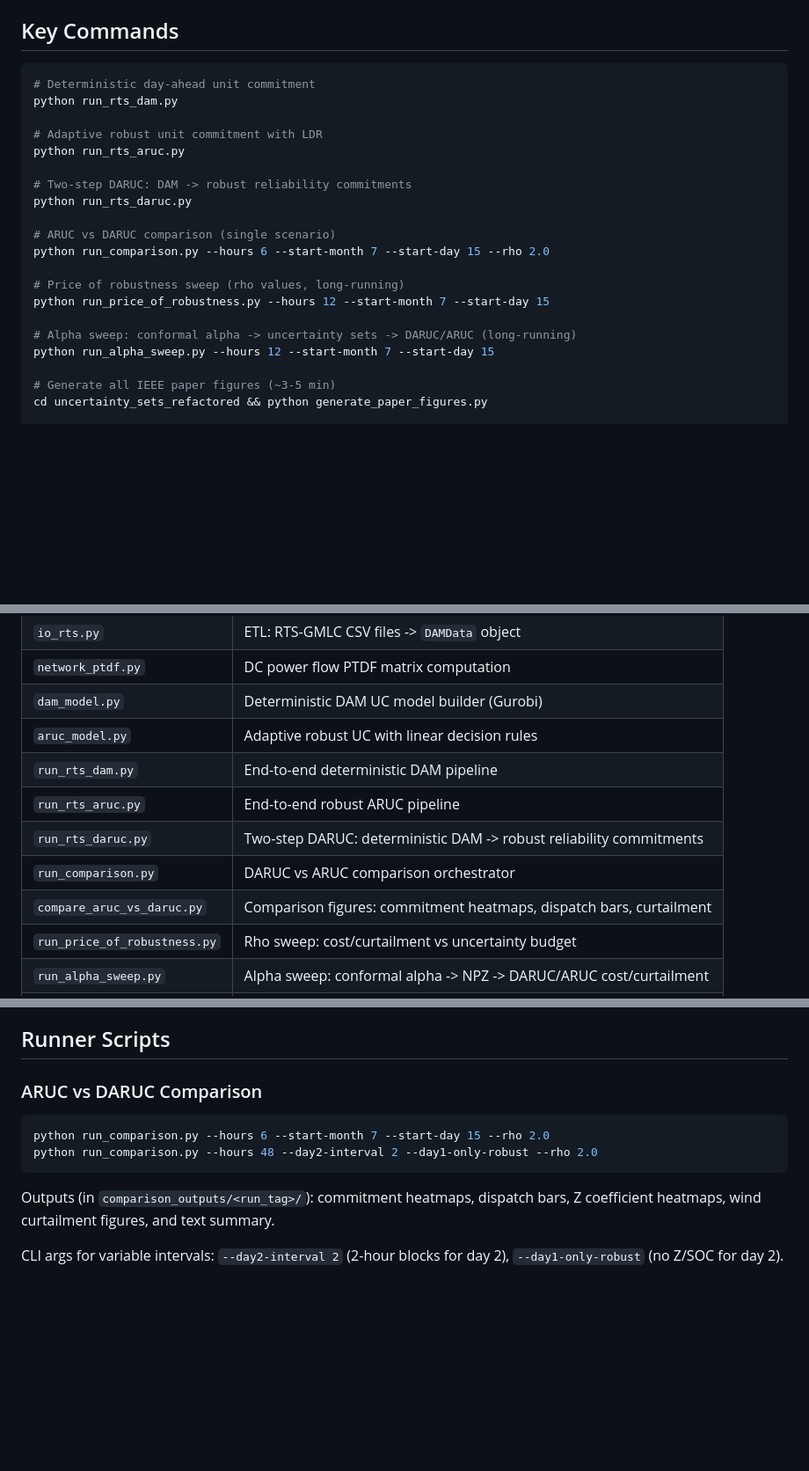
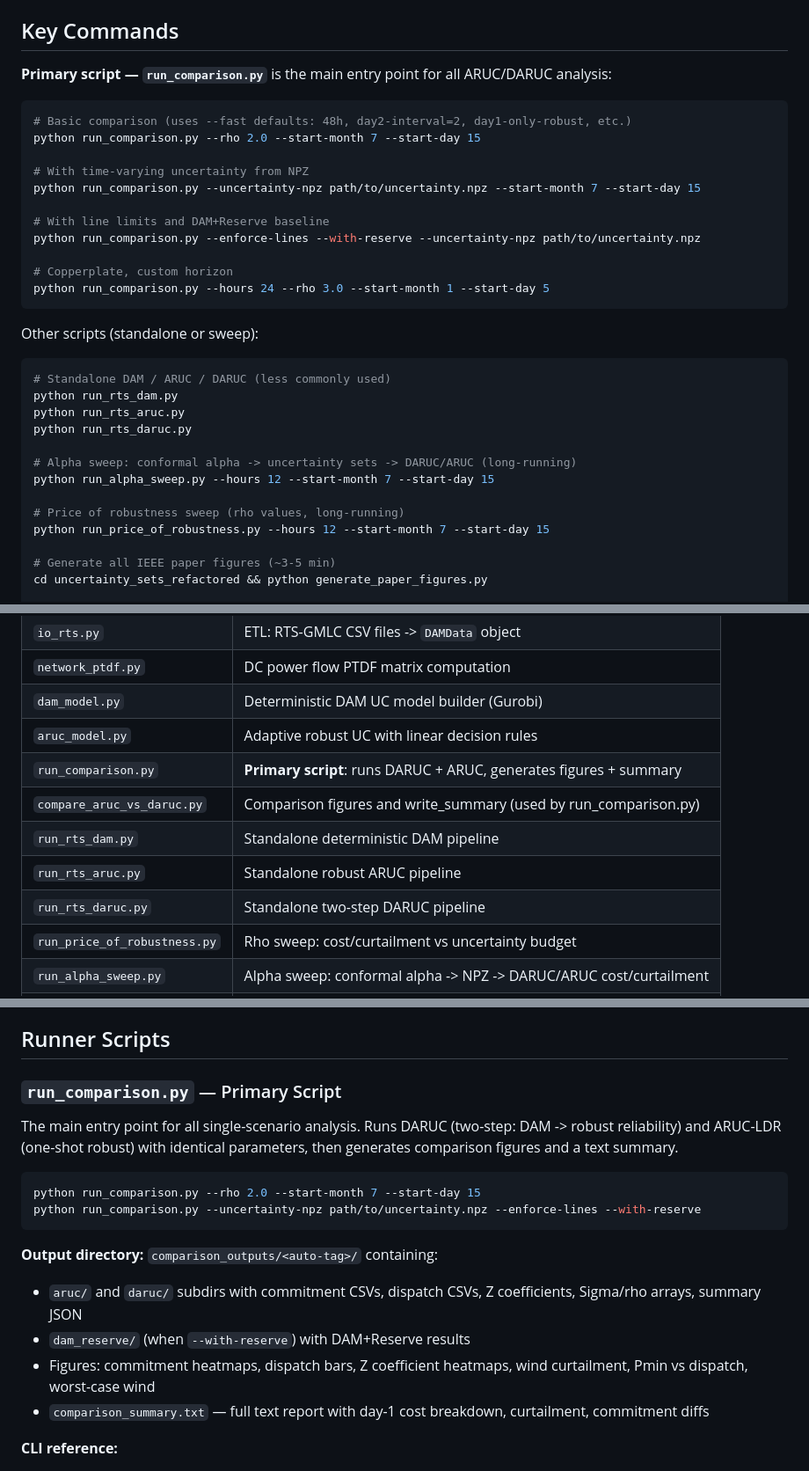
Before and after one commit to awasilkoff/RTS, a Markdown page: CLAUDE.md, 3 parts joined by grey strips. Shown at 88% size. GitHub-like rendering; blank space fills up the shorter version.

Commit message:
Update CLAUDE.md: elevate run_comparison.py as primary script
- Restructure Key Commands to lead with run_comparison.py
- Add comprehensive CLI reference table with all flags and defaults
- Reorder module table to highlight run_comparison.py
- Document output directory structure and artifacts

https://claude.ai/code/session_012ZfvqrBTpbEz8uksvHA9Lu

````diff
--- a/CLAUDE.md
+++ b/CLAUDE.md
@@ -12,24 +12,35 @@ The project has two main parts:
 
 ## Key Commands
 
+**Primary script — `run_comparison.py`** is the main entry point for all ARUC/DARUC analysis:
+
 ```bash
-# Deterministic day-ahead unit commitment
+# Basic comparison (uses --fast defaults: 48h, day2-interval=2, day1-only-robust, etc.)
+python run_comparison.py --rho 2.0 --start-month 7 --start-day 15
+
+# With time-varying uncertainty from NPZ
+python run_comparison.py --uncertainty-npz path/to/uncertainty.npz --start-month 7 --start-day 15
+
+# With line limits and DAM+Reserve baseline
+python run_comparison.py --enforce-lines --with-reserve --uncertainty-npz path/to/uncertainty.npz
+
+# Copperplate, custom horizon
+python run_comparison.py --hours 24 --rho 3.0 --start-month 1 --start-day 5
+```
+
+Other scripts (standalone or sweep):
+
+```bash
+# Standalone DAM / ARUC / DARUC (less commonly used)
 python run_rts_dam.py
-
-# Adaptive robust unit commitment with LDR
 python run_rts_aruc.py
-
-# Two-step DARUC: DAM -> robust reliability commitments
 python run_rts_daruc.py
 
-# ARUC vs DARUC comparison (single scenario)
-python run_comparison.py --hours 6 --start-month 7 --start-day 15 --rho 2.0
+# Alpha sweep: conformal alpha -> uncertainty sets -> DARUC/ARUC (long-running)
+python run_alpha_sweep.py --hours 12 --start-month 7 --start-day 15
 
 # Price of robustness sweep (rho values, long-running)
 python run_price_of_robustness.py --hours 12 --start-month 7 --start-day 15
-
-# Alpha sweep: conformal alpha -> uncertainty sets -> DARUC/ARUC (long-running)
-python run_alpha_sweep.py --hours 12 --start-month 7 --start-day 15
 
 # Generate all IEEE paper figures (~3-5 min)
 cd uncertainty_sets_refactored && python generate_paper_figures.py
@@ -70,11 +81,11 @@ SPP wind data (parquet)  ->  covariance_optimization.py (learn omega, predict Si
 | `network_ptdf.py` | DC power flow PTDF matrix computation |
 | `dam_model.py` | Deterministic DAM UC model builder (Gurobi) |
 | `aruc_model.py` | Adaptive robust UC with linear decision rules |
-| `run_rts_dam.py` | End-to-end deterministic DAM pipeline |
-| `run_rts_aruc.py` | End-to-end robust ARUC pipeline |
-| `run_rts_daruc.py` | Two-step DARUC: deterministic DAM -> robust reliability commitments |
-| `run_comparison.py` | DARUC vs ARUC comparison orchestrator |
-| `compare_aruc_vs_daruc.py` | Comparison figures: commitment heatmaps, dispatch bars, curtailment |
+| `run_comparison.py` | **Primary script**: runs DARUC + ARUC, generates figures + summary |
+| `compare_aruc_vs_daruc.py` | Comparison figures and write_summary (used by run_comparison.py) |
+| `run_rts_dam.py` | Standalone deterministic DAM pipeline |
+| `run_rts_aruc.py` | Standalone robust ARUC pipeline |
+| `run_rts_daruc.py` | Standalone two-step DARUC pipeline |
 | `run_price_of_robustness.py` | Rho sweep: cost/curtailment vs uncertainty budget |
 | `run_alpha_sweep.py` | Alpha sweep: conformal alpha -> NPZ -> DARUC/ARUC cost/curtailment |
 | `debugging.py` | Infeasibility diagnosis (IIS extraction, progressive relaxation) |
@@ -109,14 +120,20 @@ Regenerate v2 parquets: `cd uncertainty_sets_refactored && python mapping.py`
 
 ## Runner Scripts
 
-### ARUC vs DARUC Comparison
+### `run_comparison.py` — Primary Script
+
+The main entry point for all single-scenario analysis. Runs DARUC (two-step: DAM -> robust reliability) and ARUC-LDR (one-shot robust) with identical parameters, then generates comparison figures and a text summary.
 
 ```bash
-python run_comparison.py --hours 6 --start-month 7 --start-day 15 --rho 2.0
-python run_comparison.py --hours 48 --day2-interval 2 --day1-only-robust --rho 2.0
+python run_comparison.py --rho 2.0 --start-month 7 --start-day 15
+python run_comparison.py --uncertainty-npz path/to/uncertainty.npz --enforce-lines --with-reserve
 ```
 
-Outputs (in `comparison_outputs/<run_tag>/`): commitment heatmaps, dispatch bars, Z coefficient heatmaps, wind curtailment figures, and text summary.
+**Output directory:** `comparison_outputs/<auto-tag>/` containing:
+- `aruc/` and `daruc/` subdirs with commitment CSVs, dispatch CSVs, Z coefficients, Sigma/rho arrays, summary JSON
+- `dam_reserve/` (when `--with-reserve`) with DAM+Reserve results
+- Figures: commitment heatmaps, dispatch bars, Z coefficient heatmaps, wind curtailment, Pmin vs dispatch, worst-case wind
+- `comparison_summary.txt` — full text report with day-1 cost breakdown, curtailment, commitment diffs
 
-CLI args for variable intervals: `--day2-interval 2` (2-hour blocks for day 2), `--day1-only-robust` (no Z/SOC for day 2).
+**CLI reference:**
 
````
Also changed, not shown: other parts of CLAUDE.md (+28 -1 lines).
